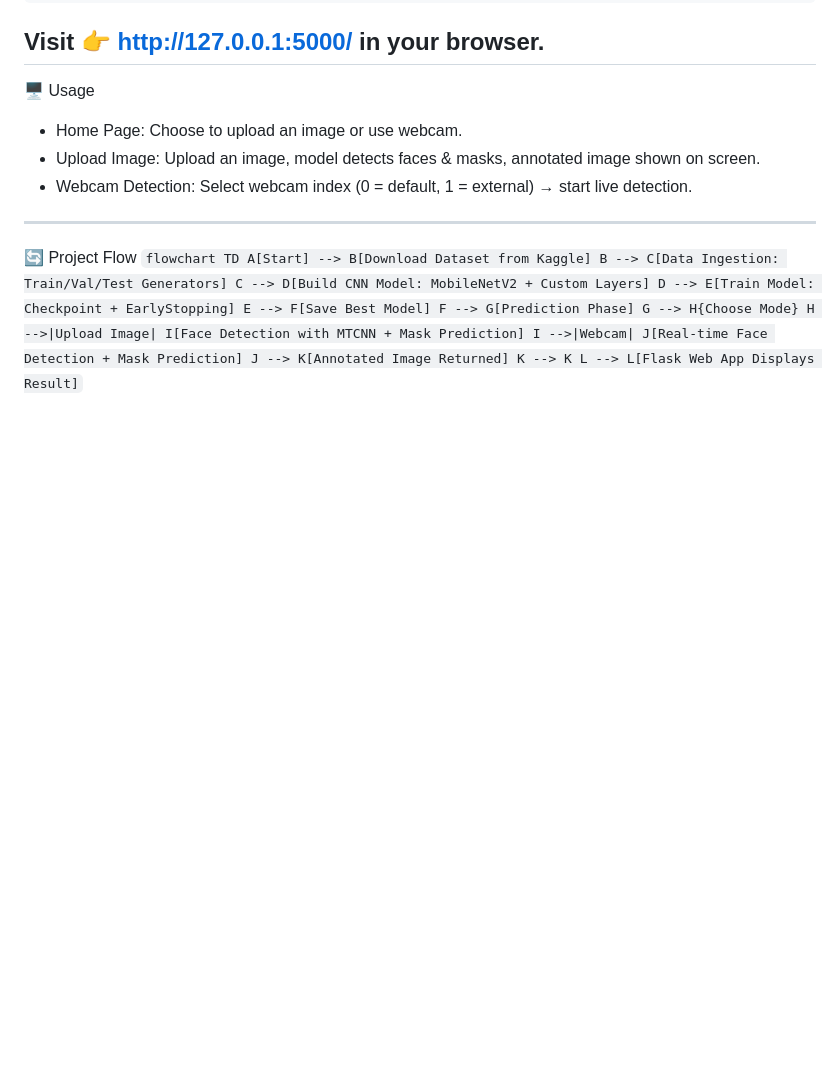
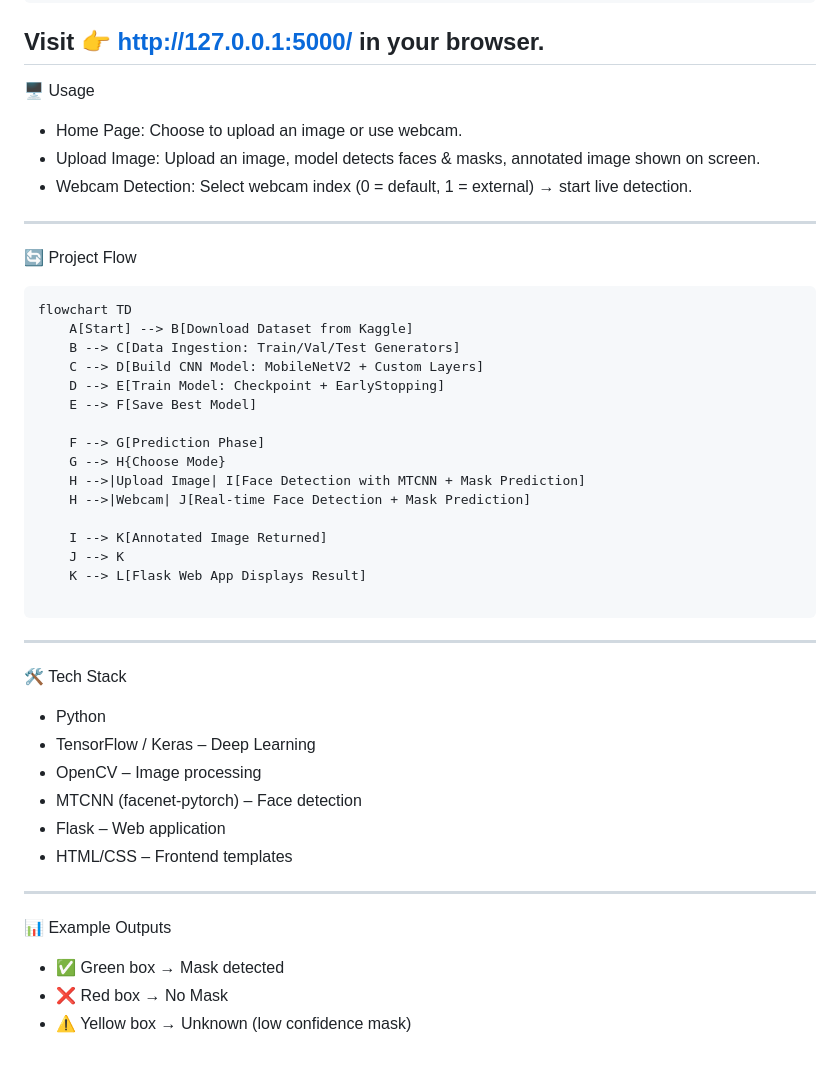
Before and after one commit to Subith-Varghese/Face_Mask_Detector, a Markdown page: README.md, the part around the change. GitHub-like rendering; blank space fills up the shorter version.

````diff
--- a/README.md
+++ b/README.md
@@ -91,18 +91,37 @@ Visit 👉 http://127.0.0.1:5000/
 
 ---
 🔄 Project Flow
-``
+```
 flowchart TD
     A[Start] --> B[Download Dataset from Kaggle]
     B --> C[Data Ingestion: Train/Val/Test Generators]
     C --> D[Build CNN Model: MobileNetV2 + Custom Layers]
     D --> E[Train Model: Checkpoint + EarlyStopping]
     E --> F[Save Best Model]
+
     F --> G[Prediction Phase]
     G --> H{Choose Mode}
     H -->|Upload Image| I[Face Detection with MTCNN + Mask Prediction]
-    I -->|Webcam| J[Real-time Face Detection + Mask Prediction]
-    J --> K[Annotated Image Returned]
-    K --> K
-    L --> L[Flask Web App Displays Result]
-``
+    H -->|Webcam| J[Real-time Face Detection + Mask Prediction]
+
+    I --> K[Annotated Image Returned]
+    J --> K
+    K --> L[Flask Web App Displays Result]
+
+```
+---
+🛠️ Tech Stack
+
+- Python
+- TensorFlow / Keras – Deep Learning
+- OpenCV – Image processing
+- MTCNN (facenet-pytorch) – Face detection
+- Flask – Web application
+- HTML/CSS – Frontend templates
+
+---
+📊 Example Outputs
+
+- ✅ Green box → Mask detected
+- ❌ Red box → No Mask
+- ⚠️ Yellow box → Unknown (low confidence mask)
````
